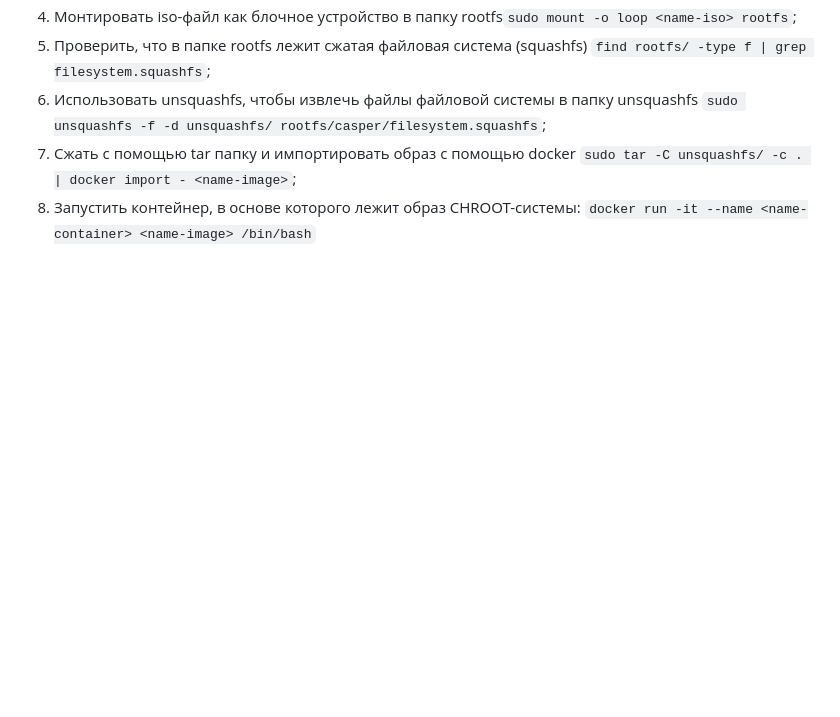
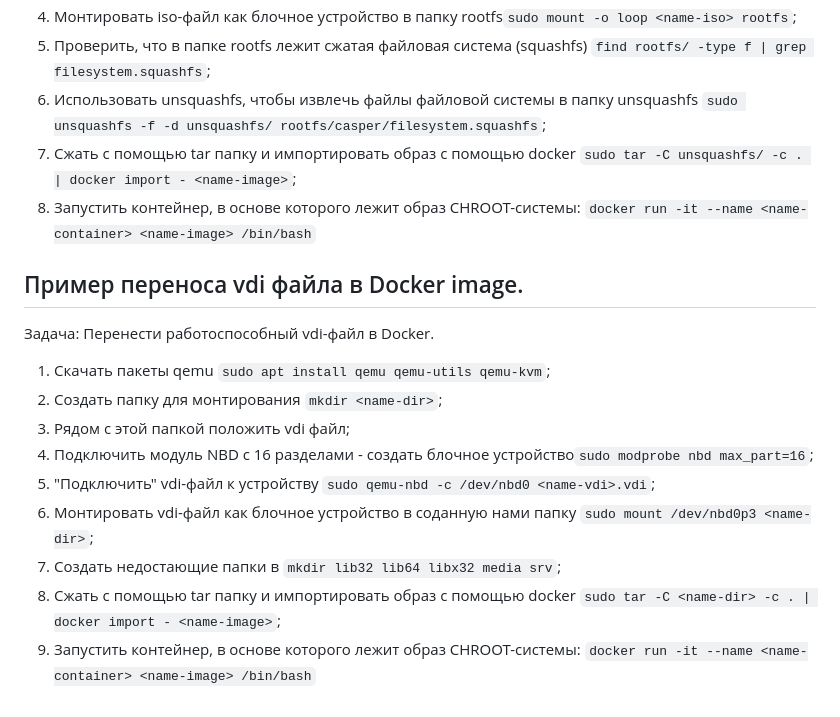
Before and after one commit to Helen2100/Diplom, a Markdown page: README.md, the part around the change printed below. GitHub-like rendering; blank space fills up the shorter version.

````diff
--- a/README.md
+++ b/README.md
@@ -105,3 +106,18 @@ docker build -t <name-image> .
 6. Использовать unsquashfs, чтобы извлечь файлы файловой системы в папку unsquashfs ```sudo unsquashfs -f -d unsquashfs/ rootfs/casper/filesystem.squashfs```;
 7. Cжать с помощью tar папку и импортировать образ с помощью docker ```sudo tar -C unsquashfs/ -c . | docker import - <name-image>```;
 8. Запустить контейнер, в основе которого лежит образ CHROOT-системы: ```docker run -it --name <name-container> <name-image> /bin/bash```
+
+
+## Пример переноса vdi файла в Docker image.
+Задача:
+Перенести работоспособный  vdi-файл в Docker.
+
+1. Скачать пакеты qemu ```sudo apt install qemu qemu-utils qemu-kvm```;
+2. Создать папку для монтирования ```mkdir <name-dir>```;
+3. Рядом с этой папкой положить vdi файл;
+4. Подключить модуль NBD c 16 разделами - создать блочное устройство```sudo modprobe nbd max_part=16```;
+5.  "Подключить" vdi-файл к устройству ```sudo qemu-nbd -c /dev/nbd0 <name-vdi>.vdi```;
+6.  Монтировать vdi-файл как блочное устройство в соданную нами папку ```sudo mount /dev/nbd0p3 <name-dir>```;
+7. Создать недостающие папки в <name-dir> ```mkdir lib32 lib64 libx32 media srv```;
+8. Cжать с помощью tar папку и импортировать образ с помощью docker ```sudo tar -C <name-dir> -c . | docker import - <name-image>```;
+9. Запустить контейнер, в основе которого лежит образ CHROOT-системы: ```docker run -it --name <name-container> <name-image> /bin/bash```
````
Also changed, not shown: other parts of README.md (+4 -3 lines).
